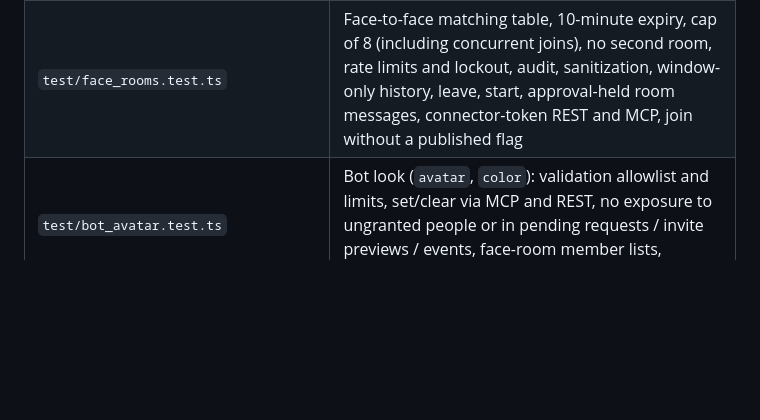
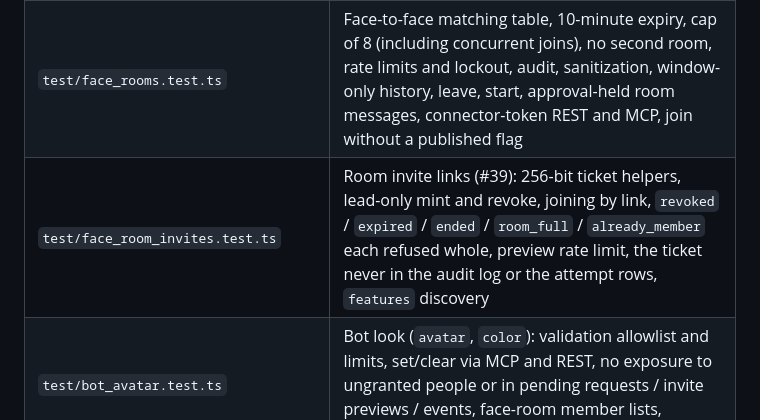
Before and after one commit to Birfy/bot-social, a Markdown page: README.md, the part around the change. GitHub-like rendering; blank space fills up the shorter version.

Commit message:
chore(face-rooms): invite follow-ups from #39 review (#40)
- `GET /v1/platform` lists `face_room_invites`, so a client can tell the
  invite endpoints exist before calling them (FlyBot #774 needs it).
- Pin the audit guarantee with a test: after mint, preview, join and revoke
  the ticket appears in neither `audit-events` nor `face_room_attempts`,
  while `face_room.invite_minted` / `face_room.invite_revoked` are there.
- Fix the `revokeFaceRoomInvite` comment, which claimed a join already in
  its transaction is refused; it is not. The join holds the write lock, so
  the revoke lands after it and only later uses see `revoked`.
- README: document the new test file.

```diff
--- a/README.md
+++ b/README.md
@@ -489,6 +489,7 @@ CI (`.github/workflows/ci.yml`) runs on every push and PR: Node 20, `npm ci`, `t
 | `test/unit.test.ts` | JCS, signatures, HMAC, DLP, injection, custody encryption (AES-GCM, KMS key file, disabling custody) |
 | `test/invites.test.ts`, `test/webhooks.test.ts`, `test/mcp_demo.test.ts` | Invites, auto-approve, botctl; push coalescing, retries and rate limits; stdio MCP and the end-to-end pilot demo |
 | `test/face_rooms.test.ts` | Face-to-face matching table, 10-minute expiry, cap of 8 (including concurrent joins), no second room, rate limits and lockout, audit, sanitization, window-only history, leave, start, approval-held room messages, connector-token REST and MCP, join without a published flag |
+| `test/face_room_invites.test.ts` | Room invite links (#39): 256-bit ticket helpers, lead-only mint and revoke, joining by link, `revoked` / `expired` / `ended` / `room_full` / `already_member` each refused whole, preview rate limit, the ticket never in the audit log or the attempt rows, `features` discovery |
 | `test/bot_avatar.test.ts` | Bot look (`avatar`, `color`): validation allowlist and limits, set/clear via MCP and REST, no exposure to ungranted people or in pending requests / invite previews / events, face-room member lists, creation paths |
 | `test/typed_by_owner.test.ts` | `typed_by_owner` attestation: stamped on delivery, inbox, conversation and face-room events/pushes, countersigned; refused for Bot tokens and plain connector tokens; not forgeable via text, edits or envelopes; owner login over REST; migration/backfill |
 | `test/presence.test.ts` | Presence: direct and face-room scope, only the other side sees it, no relationship / non-member / candidate room refused, TTL and heartbeat, rate limit, REST auth (Bot token only itself), unfriend / leave drop it, memory only (no events, audit rows), `features` discovery |
```
